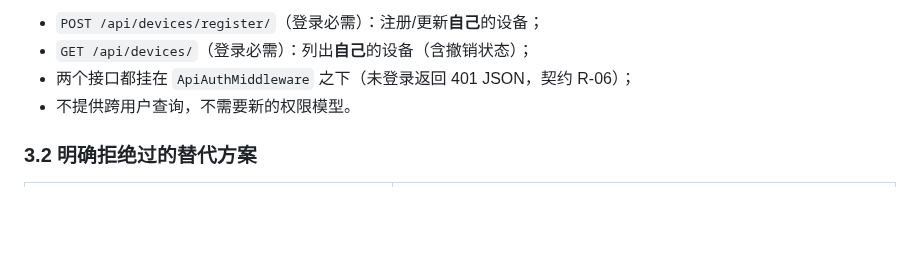
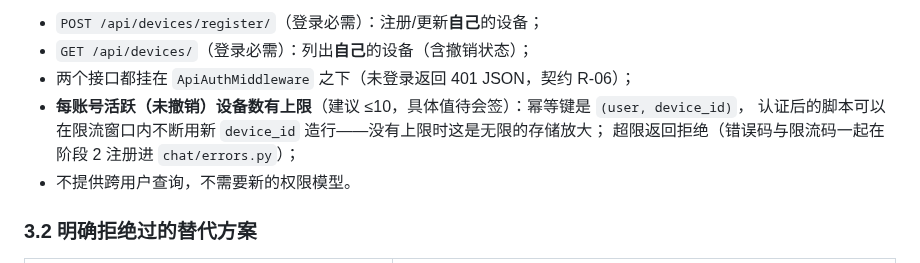
Before and after one commit to HeanX/iChat_Pro, a Markdown page: docs/phase4/adr-p4-05-device-identity.md, the part around one of its changes. Drawn GitHub-style; blank space fills up the shorter version.

```diff
--- a/docs/phase4/adr-p4-05-device-identity.md
+++ b/docs/phase4/adr-p4-05-device-identity.md
@@ -106,6 +113,9 @@ opaque UUID，服务端只做唯一性约束。**不**用 fingerprint、不用 I
 - `POST /api/devices/register/`（登录必需）：注册/更新**自己**的设备；
 - `GET /api/devices/`（登录必需）：列出**自己**的设备（含撤销状态）；
 - 两个接口都挂在 `ApiAuthMiddleware` 之下（未登录返回 401 JSON，契约 R-06）；
+- **每账号活跃（未撤销）设备数有上限**（建议 ≤10，具体值待会签）：幂等键是 `(user, device_id)`，
+  认证后的脚本可以在限流窗口内不断用新 `device_id` 造行——没有上限时这是无限的存储放大；
+  超限返回拒绝（错误码与限流码一起在阶段 2 注册进 `chat/errors.py`）；
 - 不提供跨用户查询，不需要新的权限模型。
 
 ### 3.2 明确拒绝过的替代方案
```
Also changed, not shown: other parts of docs/phase4/adr-p4-05-device-identity.md (+53 -13 lines).
